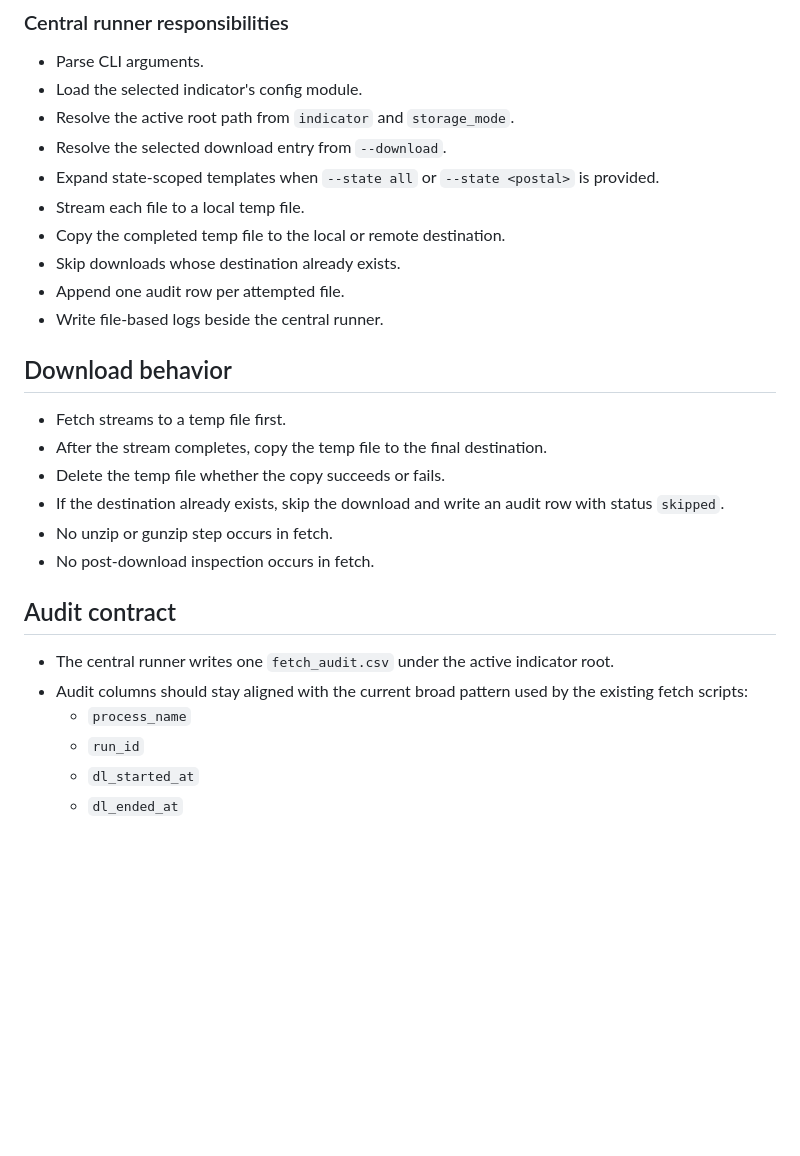
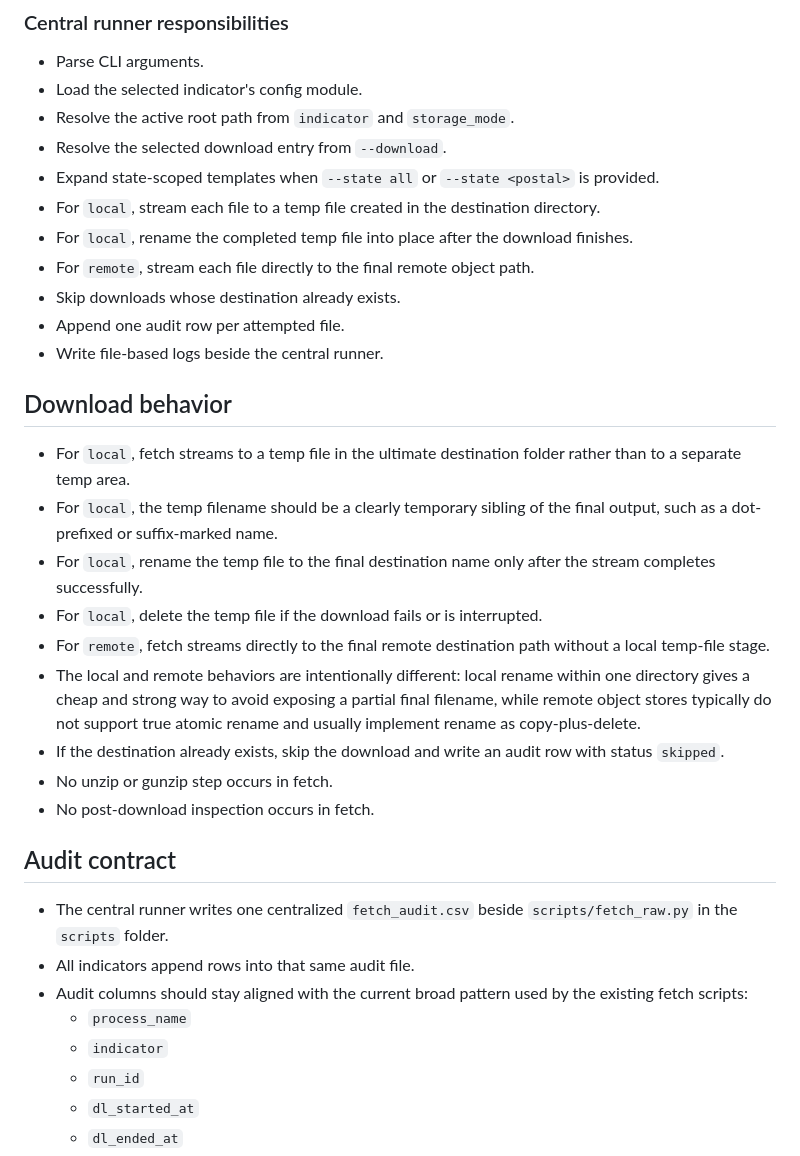
Before and after one commit to Public-Environmental-Data-Partners/EJSCREEN-Data-Processing, a Markdown page: scripts/fetch_raw_design.md, the part around one of its changes. Drawn GitHub-style; blank space fills up the shorter version.

```diff
--- a/scripts/fetch_raw_design.md
+++ b/scripts/fetch_raw_design.md
@@ -162,26 +163,32 @@ python scripts/fetch_raw.py <indicator> <storage_mode> --download <download_key>
 - Resolve the active root path from `indicator` and `storage_mode`.
 - Resolve the selected download entry from `--download`.
 - Expand state-scoped templates when `--state all` or `--state <postal>` is provided.
-- Stream each file to a local temp file.
-- Copy the completed temp file to the local or remote destination.
+- For `local`, stream each file to a temp file created in the destination directory.
+- For `local`, rename the completed temp file into place after the download finishes.
+- For `remote`, stream each file directly to the final remote object path.
 - Skip downloads whose destination already exists.
 - Append one audit row per attempted file.
 - Write file-based logs beside the central runner.
 
 ## Download behavior
 
-- Fetch streams to a temp file first.
-- After the stream completes, copy the temp file to the final destination.
-- Delete the temp file whether the copy succeeds or fails.
+- For `local`, fetch streams to a temp file in the ultimate destination folder rather than to a separate temp area.
+- For `local`, the temp filename should be a clearly temporary sibling of the final output, such as a dot-prefixed or suffix-marked name.
+- For `local`, rename the temp file to the final destination name only after the stream completes successfully.
+- For `local`, delete the temp file if the download fails or is interrupted.
+- For `remote`, fetch streams directly to the final remote destination path without a local temp-file stage.
+- The local and remote behaviors are intentionally different: local rename within one directory gives a cheap and strong way to avoid exposing a partial final filename, while remote object stores typically do not support true atomic rename and usually implement rename as copy-plus-delete.
 - If the destination already exists, skip the download and write an audit row with status `skipped`.
 - No unzip or gunzip step occurs in fetch.
 - No post-download inspection occurs in fetch.
 
 ## Audit contract
 
-- The central runner writes one `fetch_audit.csv` under the active indicator root.
+- The central runner writes one centralized `fetch_audit.csv` beside `scripts/fetch_raw.py` in the `scripts` folder.
+- All indicators append rows into that same audit file.
 - Audit columns should stay aligned with the current broad pattern used by the existing fetch scripts:
   - `process_name`
+  - `indicator`
   - `run_id`
   - `dl_started_at`
   - `dl_ended_at`
```
Also changed, not shown: other parts of scripts/fetch_raw_design.md (+51 -47 lines).
